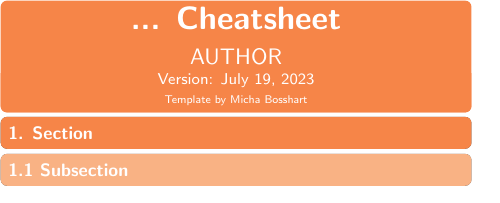
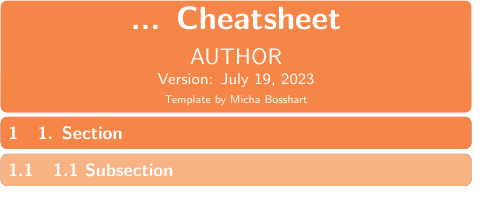
Before and after one commit to L3ol3on/ZF-Template, a LaTeX document (cheatsheet/main.tex): part of the page, cut so that both start at the same text. Compiled offline with pdfLaTeX.

Commit message:
numerate sections

```diff
--- a/cheatsheet/main.tex
+++ b/cheatsheet/main.tex
@@ -1,4 +1,4 @@
-\documentclass{cheatsheet}
+\documentclass[numerate]{cheatsheet}
 \usepackage{bm}
 \usepackage{textcomp, mathcomp}
 \usepackage{empheq}
```
